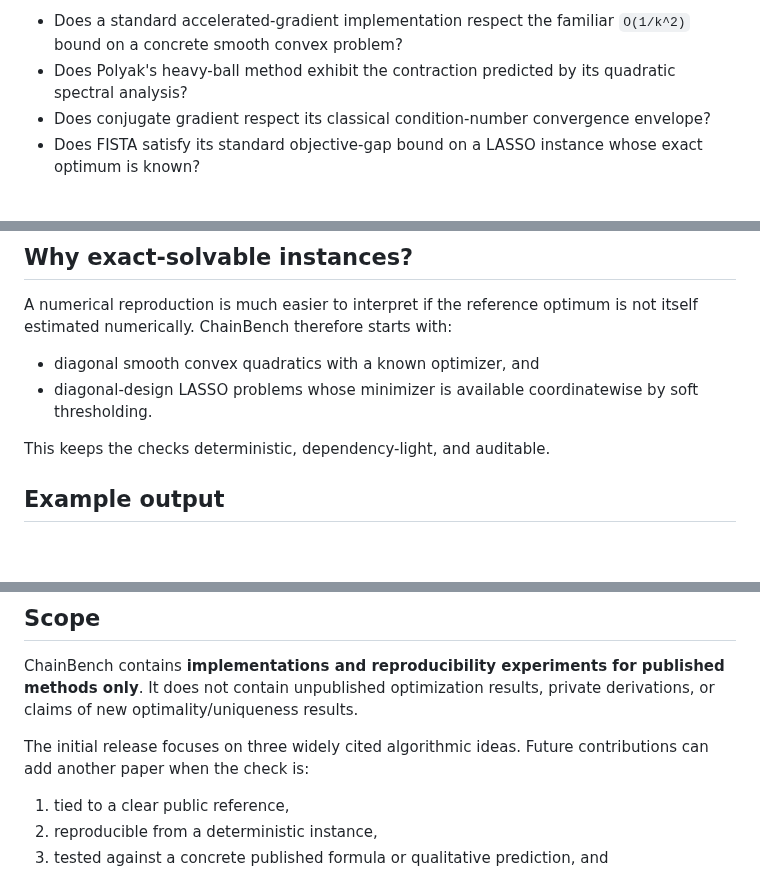
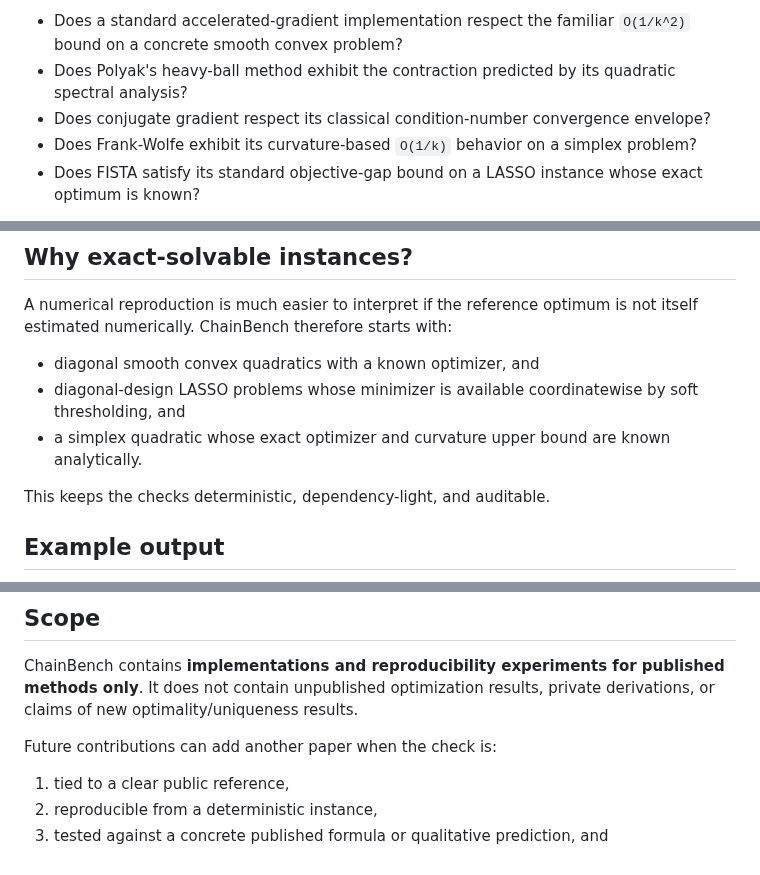
Before and after one commit to chocoemong17/chainbench, a Markdown page: README.md, 3 parts joined by grey strips. Drawn GitHub-style; blank space fills up the shorter version.

Commit message:
docs: document Frank-Wolfe reproduction

```diff
--- a/README.md
+++ b/README.md
@@ -10,6 +10,7 @@ Instead of introducing new theory, it implements well-known algorithms from the
 - Does a standard accelerated-gradient implementation respect the familiar `O(1/k^2)` bound on a concrete smooth convex problem?
 - Does Polyak's heavy-ball method exhibit the contraction predicted by its quadratic spectral analysis?
 - Does conjugate gradient respect its classical condition-number convergence envelope?
+- Does Frank-Wolfe exhibit its curvature-based `O(1/k)` behavior on a simplex problem?
 - Does FISTA satisfy its standard objective-gap bound on a LASSO instance whose exact optimum is known?
 
 ChainBench deliberately uses the word **check**, not *proof*. A finite numerical experiment can catch implementation mistakes and reproduce a published phenomenon, but it cannot establish a theorem.
@@ -73,7 +75,8 @@ The command exits with a non-zero status if a bundled quantitative consistency c
 A numerical reproduction is much easier to interpret if the reference optimum is not itself estimated numerically. ChainBench therefore starts with:
 
 - diagonal smooth convex quadratics with a known optimizer, and
-- diagonal-design LASSO problems whose minimizer is available coordinatewise by soft thresholding.
+- diagonal-design LASSO problems whose minimizer is available coordinatewise by soft thresholding, and
+- a simplex quadratic whose exact optimizer and curvature upper bound are known analytically.
 
 This keeps the checks deterministic, dependency-light, and auditable.
 
@@ -92,7 +95,7 @@ Threshold : 1
 
 ChainBench contains **implementations and reproducibility experiments for published methods only**. It does not contain unpublished optimization results, private derivations, or claims of new optimality/uniqueness results.
 
-The initial release focuses on three widely cited algorithmic ideas. Future contributions can add another paper when the check is:
+Future contributions can add another paper when the check is:
 
 1. tied to a clear public reference,
 2. reproducible from a deterministic instance,
```
Also changed, not shown: other parts of README.md (+1 -0 lines).
